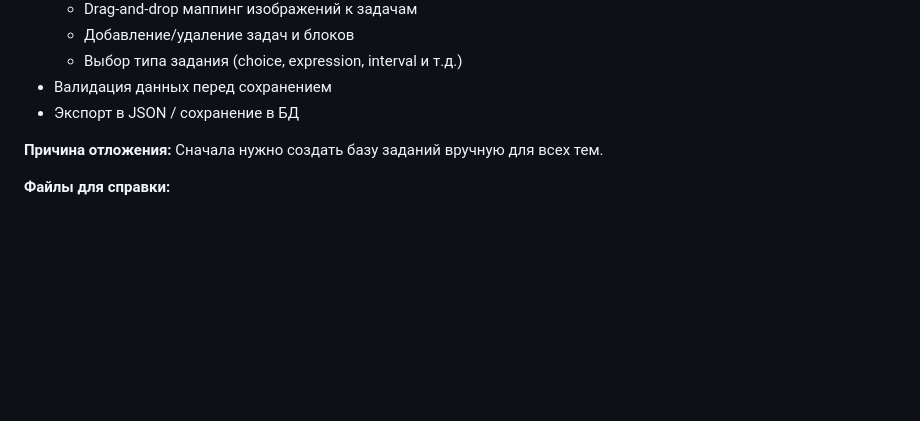
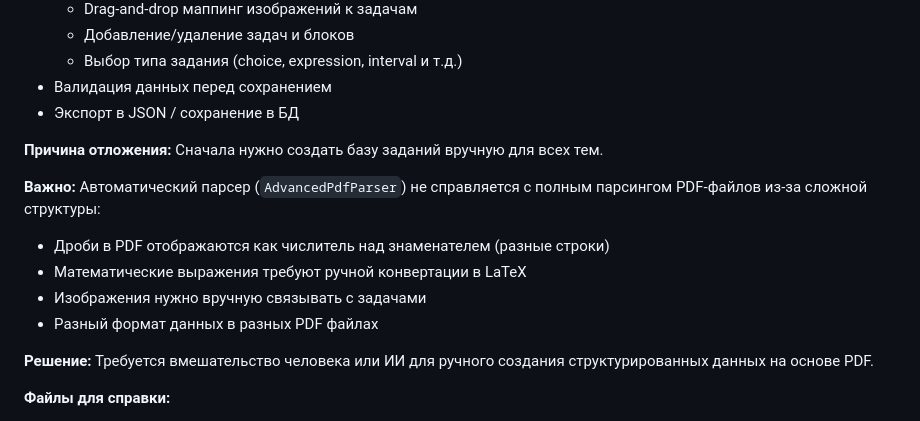
Before and after one commit to Palomig/PALOMATIKA, a Markdown page: CLAUDE.md, the part around the change. Rendered like a GitHub page; blank space fills up the shorter version.

Commit message:
docs: Add note about parser limitations requiring human/AI intervention

```diff
--- a/CLAUDE.md
+++ b/CLAUDE.md
@@ -437,6 +437,14 @@ VK_CLIENT_SECRET=xxx
 
 **Причина отложения:** Сначала нужно создать базу заданий вручную для всех тем.
 
+**Важно:** Автоматический парсер (`AdvancedPdfParser`) не справляется с полным парсингом PDF-файлов из-за сложной структуры:
+- Дроби в PDF отображаются как числитель над знаменателем (разные строки)
+- Математические выражения требуют ручной конвертации в LaTeX
+- Изображения нужно вручную связывать с задачами
+- Разный формат данных в разных PDF файлах
+
+**Решение:** Требуется вмешательство человека или ИИ для ручного создания структурированных данных на основе PDF.
+
 **Файлы для справки:**
 - `app/Services/AdvancedPdfParser.php` - текущий автопарсер
 - `app/Http/Controllers/TestPdfController.php` - контроллер с примером данных
```
